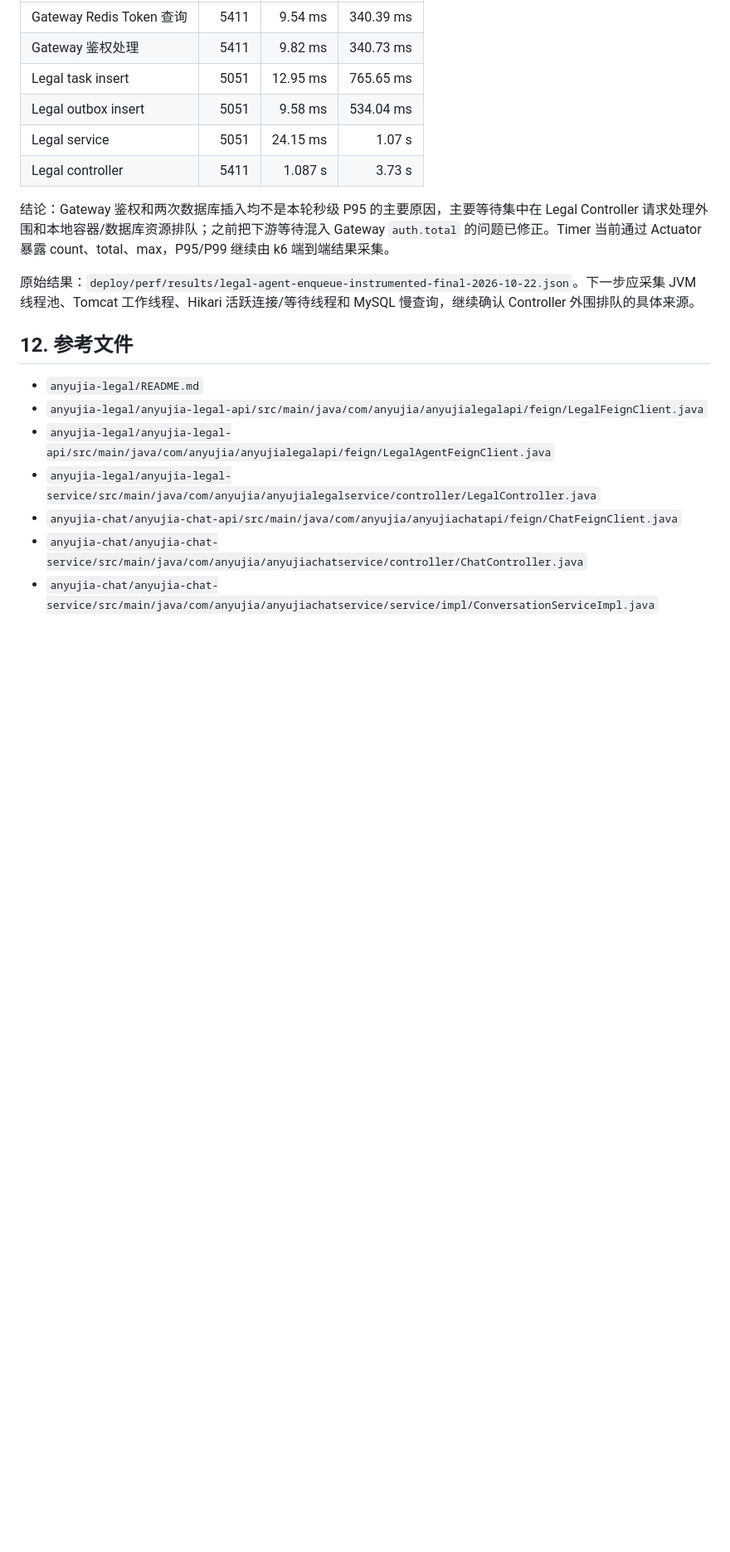
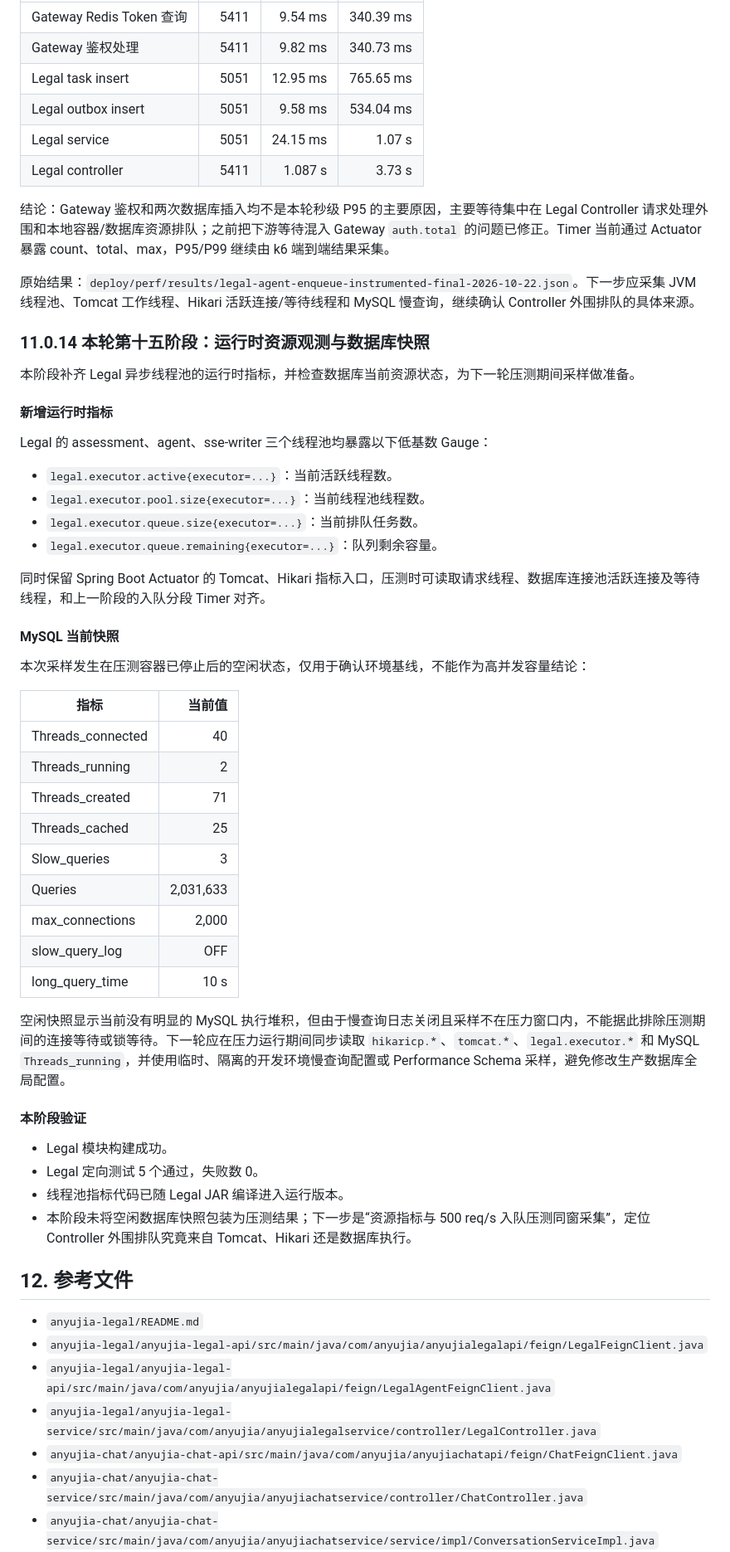
Before and after one commit to SprintzerZz/anyujia, a Markdown page: deploy/data/legal-module-analysis.md, the part around the change. Shown at 83% size. Drawn GitHub-style; blank space fills up the shorter version.

Commit message:
法律助手补充运行时资源观测

```diff
--- a/deploy/data/legal-module-analysis.md
+++ b/deploy/data/legal-module-analysis.md
@@ -767,6 +767,46 @@ event-publish-pool   结果事件发布
 
 原始结果：`deploy/perf/results/legal-agent-enqueue-instrumented-final-2026-10-22.json`。下一步应采集 JVM 线程池、Tomcat 工作线程、Hikari 活跃连接/等待线程和 MySQL 慢查询，继续确认 Controller 外围排队的具体来源。
 
+### 11.0.14 本轮第十五阶段：运行时资源观测与数据库快照
+
+本阶段补齐 Legal 异步线程池的运行时指标，并检查数据库当前资源状态，为下一轮压测期间采样做准备。
+
+#### 新增运行时指标
+
+Legal 的 assessment、agent、sse-writer 三个线程池均暴露以下低基数 Gauge：
+
+- `legal.executor.active{executor=...}`：当前活跃线程数。
+- `legal.executor.pool.size{executor=...}`：当前线程池线程数。
+- `legal.executor.queue.size{executor=...}`：当前排队任务数。
+- `legal.executor.queue.remaining{executor=...}`：队列剩余容量。
+
+同时保留 Spring Boot Actuator 的 Tomcat、Hikari 指标入口，压测时可读取请求线程、数据库连接池活跃连接及等待线程，和上一阶段的入队分段 Timer 对齐。
+
+#### MySQL 当前快照
+
+本次采样发生在压测容器已停止后的空闲状态，仅用于确认环境基线，不能作为高并发容量结论：
+
+| 指标 | 当前值 |
+| --- | ---: |
+| Threads_connected | 40 |
+| Threads_running | 2 |
+| Threads_created | 71 |
+| Threads_cached | 25 |
+| Slow_queries | 3 |
+| Queries | 2,031,633 |
+| max_connections | 2,000 |
+| slow_query_log | OFF |
+| long_query_time | 10 s |
+
+空闲快照显示当前没有明显的 MySQL 执行堆积，但由于慢查询日志关闭且采样不在压力窗口内，不能据此排除压测期间的连接等待或锁等待。下一轮应在压力运行期间同步读取 `hikaricp.*`、`tomcat.*`、`legal.executor.*` 和 MySQL `Threads_running`，并使用临时、隔离的开发环境慢查询配置或 Performance Schema 采样，避免修改生产数据库全局配置。
+
+#### 本阶段验证
+
+- Legal 模块构建成功。
+- Legal 定向测试 5 个通过，失败数 0。
+- 线程池指标代码已随 Legal JAR 编译进入运行版本。
+- 本阶段未将空闲数据库快照包装为压测结果；下一步是“资源指标与 500 req/s 入队压测同窗采集”，定位 Controller 外围排队究竟来自 Tomcat、Hikari 还是数据库执行。
+
 ## 12. 参考文件
 
 - `anyujia-legal/README.md`
```
